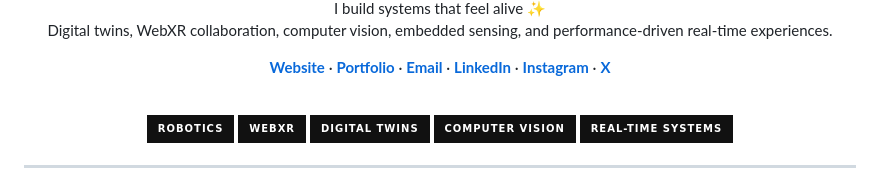
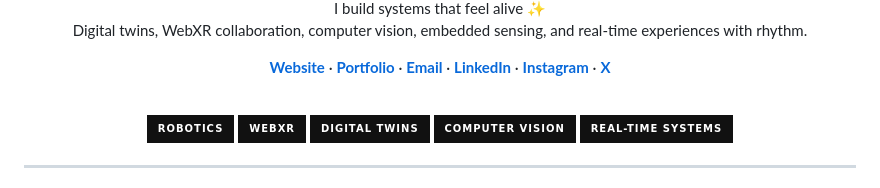
Before and after one commit to axysar/axysar, a Markdown page: README.md, the part around one of its changes. GitHub-like rendering; badges without logos.

```diff
--- a/README.md
+++ b/README.md
@@ -11,5 +15,5 @@
 I build systems that feel alive ✨
-Digital twins, WebXR collaboration, computer vision, embedded sensing, and performance-driven real-time experiences.
+Digital twins, WebXR collaboration, computer vision, embedded sensing, and real-time experiences with rhythm.
 
 <a href="https://akshaysarode.com" target="_blank"><b>Website</b></a> ·
 <a href="https://axysar.github.io/" target="_blank"><b>Portfolio</b></a> ·
```
Also changed, not shown: other parts of README.md (+21 -1 lines).
